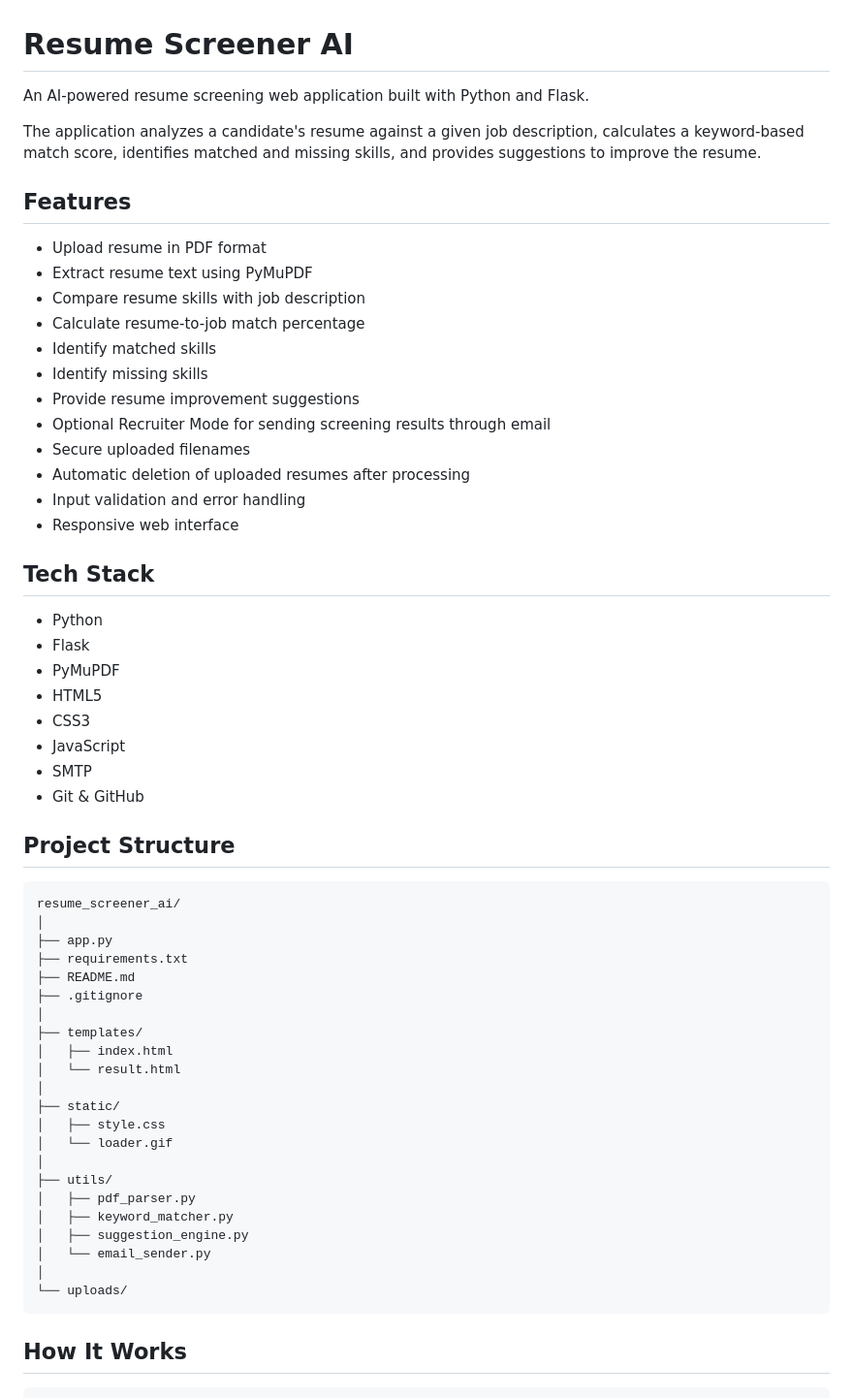
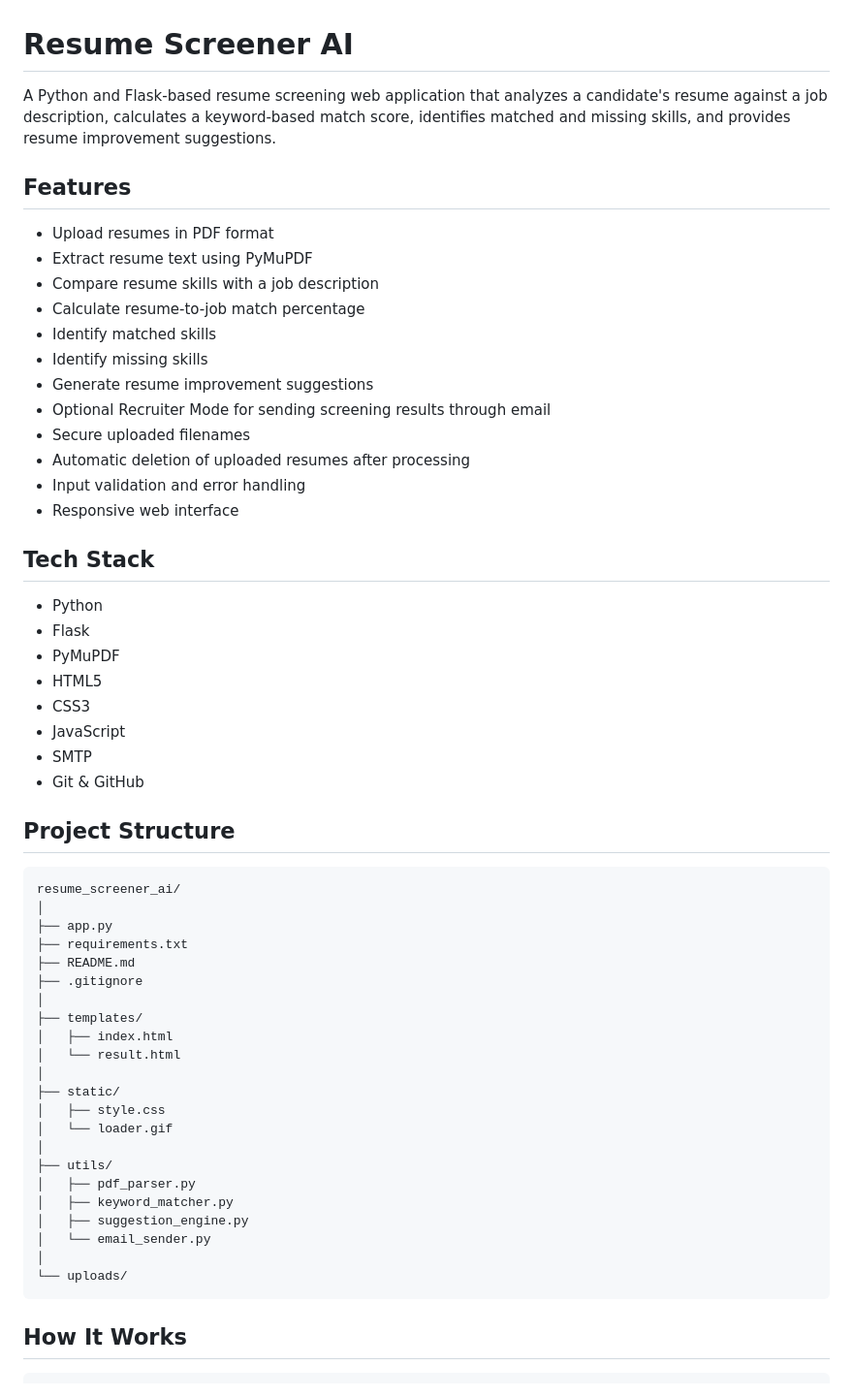
Before and after one commit to ARUSHI041/ai-resume-screener, a Markdown page: README.md, the part around one of its changes. Shown at 97% size. Drawn GitHub-style.

Commit message:
Improve README documentation

````diff
--- a/README.md
+++ b/README.md
@@ -1,59 +1,59 @@
 # Resume Screener AI
 
-An AI-powered resume screening web application built with Python and Flask.
-
-The application analyzes a candidate's resume against a given job description, calculates a keyword-based match score, identifies matched and missing skills, and provides suggestions to improve the resume.
+A Python and Flask-based resume screening web application that analyzes a candidate's resume against a job description, calculates a keyword-based match score, identifies matched and missing skills, and provides resume improvement suggestions.
 
 ## Features
 
-- Upload resume in PDF format
-- Extract resume text using PyMuPDF
-- Compare resume skills with job description
-- Calculate resume-to-job match percentage
-- Identify matched skills
-- Identify missing skills
-- Provide resume improvement suggestions
-- Optional Recruiter Mode for sending screening results through email
-- Secure uploaded filenames
-- Automatic deletion of uploaded resumes after processing
-- Input validation and error handling
-- Responsive web interface
+* Upload resumes in PDF format
+* Extract resume text using PyMuPDF
+* Compare resume skills with a job description
+* Calculate resume-to-job match percentage
+* Identify matched skills
+* Identify missing skills
+* Generate resume improvement suggestions
+* Optional Recruiter Mode for sending screening results through email
+* Secure uploaded filenames
+* Automatic deletion of uploaded resumes after processing
+* Input validation and error handling
+* Responsive web interface
 
 ## Tech Stack
 
-- Python
-- Flask
-- PyMuPDF
-- HTML5
-- CSS3
-- JavaScript
-- SMTP
-- Git & GitHub
+* Python
+* Flask
+* PyMuPDF
+* HTML5
+* CSS3
+* JavaScript
+* SMTP
+* Git & GitHub
 
 ## Project Structure
 
-    resume_screener_ai/
-    │
-    ├── app.py
-    ├── requirements.txt
-    ├── README.md
-    ├── .gitignore
-    │
-    ├── templates/
-    │   ├── index.html
-    │   └── result.html
-    │
-    ├── static/
-    │   ├── style.css
-    │   └── loader.gif
-    │
-    ├── utils/
-    │   ├── pdf_parser.py
-    │   ├── keyword_matcher.py
-    │   ├── suggestion_engine.py
-    │   └── email_sender.py
-    │
-    └── uploads/
+```text
+resume_screener_ai/
+│
+├── app.py
+├── requirements.txt
+├── README.md
+├── .gitignore
+│
+├── templates/
+│   ├── index.html
+│   └── result.html
+│
+├── static/
+│   ├── style.css
+│   └── loader.gif
+│
+├── utils/
+│   ├── pdf_parser.py
+│   ├── keyword_matcher.py
+│   ├── suggestion_engine.py
+│   └── email_sender.py
+│
+└── uploads/
+```
 
 ## How It Works
 
````
Also changed, not shown: other parts of README.md (+102 -78 lines).
